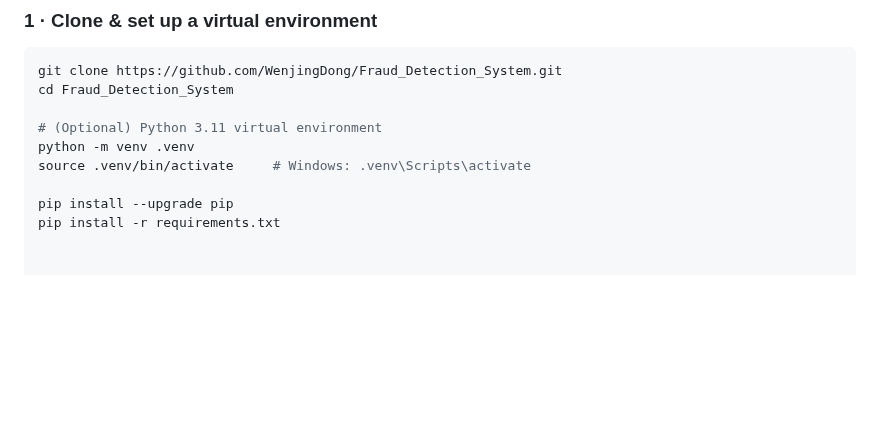
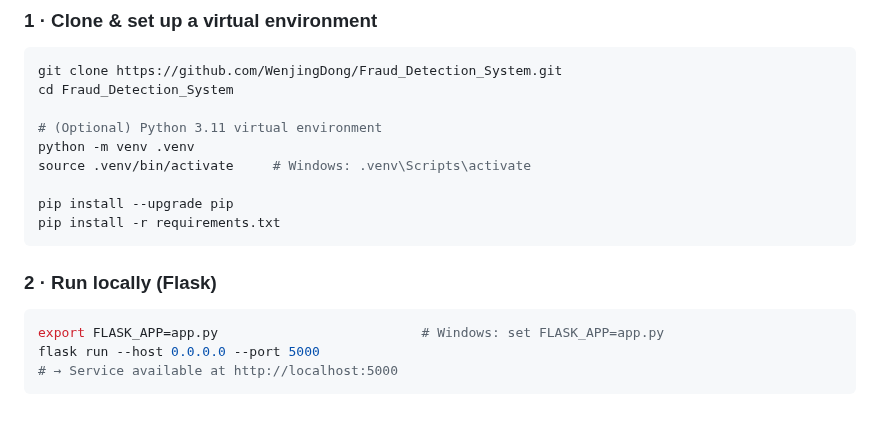
Before and after one commit to WenjingDong/Fraud_Detection_System, a Markdown page: README.md, the part around the change. Drawn GitHub-style; blank space fills up the shorter version.

````diff
--- a/README.md
+++ b/README.md
@@ -70,3 +70,11 @@ source .venv/bin/activate     # Windows: .venv\Scripts\activate
 
 pip install --upgrade pip
 pip install -r requirements.txt
+```
+
+### 2 · Run locally (Flask)
+``` bash
+export FLASK_APP=app.py                          # Windows: set FLASK_APP=app.py
+flask run --host 0.0.0.0 --port 5000
+# → Service available at http://localhost:5000
+```
````
